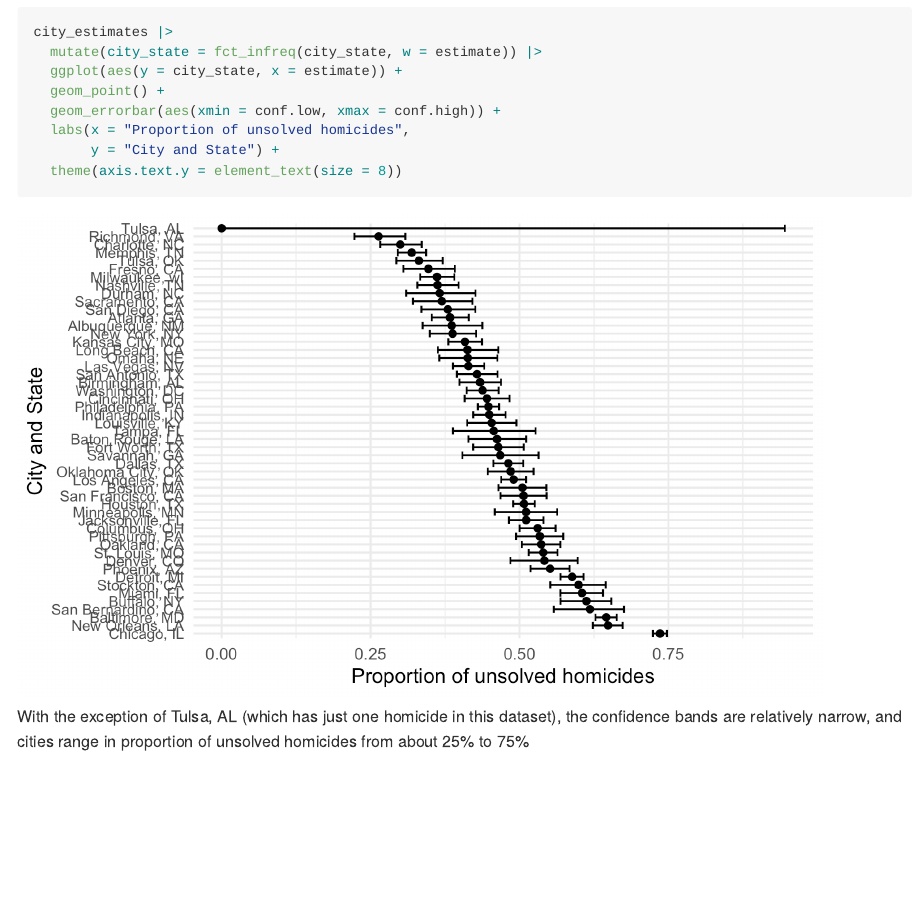
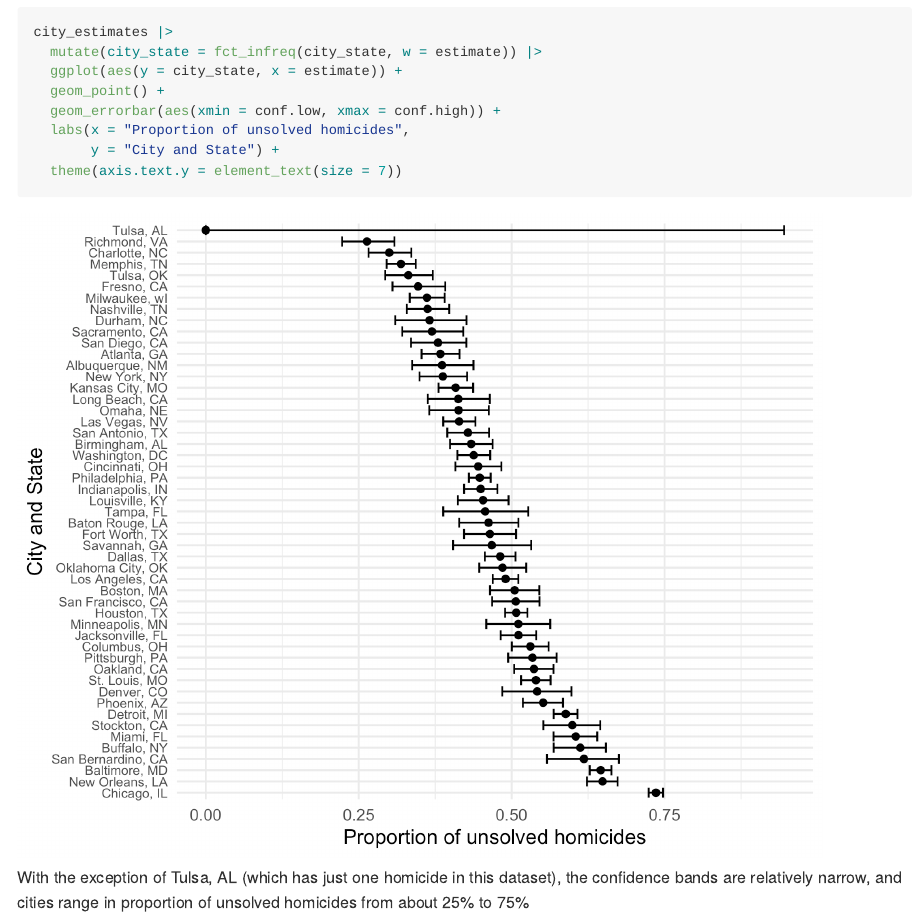
Before and after one commit to ravibrenner/p8105_hw5_irb2118, an R Markdown document (p8105_hw5_irb2118.Rmd): the page in a window 1100 px wide, from 6630 px down. The pictures show the output file p8105_hw5_irb2118.md that the author committed with the source, drawn offline in the style of GitHub.

Commit message:
fixing figure sizing

````diff
--- a/p8105_hw5_irb2118.Rmd
+++ b/p8105_hw5_irb2118.Rmd
@@ -206,7 +206,7 @@ head(city_estimates)
 Now for each city, we can see the estimated proportion and 95% confidence interval for of unsolved homicides.
 
 We can visualize this data in a plot:
-```{r}
+```{r, fig.asp=0.8}
 city_estimates |>
   mutate(city_state = fct_infreq(city_state, w = estimate)) |>
   ggplot(aes(y = city_state, x = estimate)) +
@@ -214,7 +214,7 @@ city_estimates |>
   geom_errorbar(aes(xmin = conf.low, xmax = conf.high)) +
   labs(x = "Proportion of unsolved homicides",
        y = "City and State") +
-  theme(axis.text.y = element_text(size = 8))
+  theme(axis.text.y = element_text(size = 7))
 ```
 
 With the exception of Tulsa, AL (which has just one homicide in this dataset), the confidence bands are relatively narrow, and cities range in proportion of unsolved homicides from about 25% to 75%
````
Also changed, not shown: p8105_hw5_irb2118.md, p8105_hw5_irb2118_files/figure-gfm/unnamed-chunk-13-1.png.
